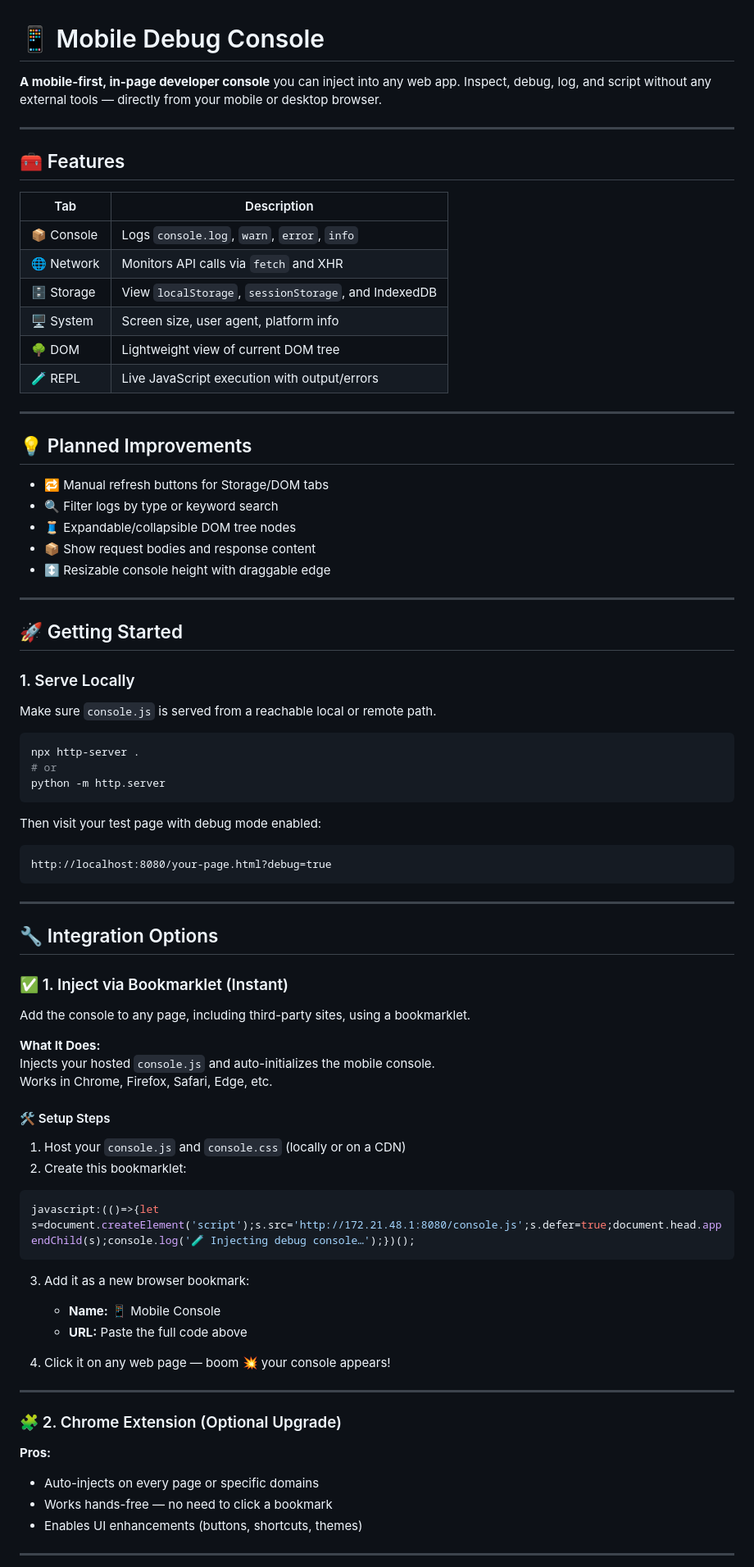
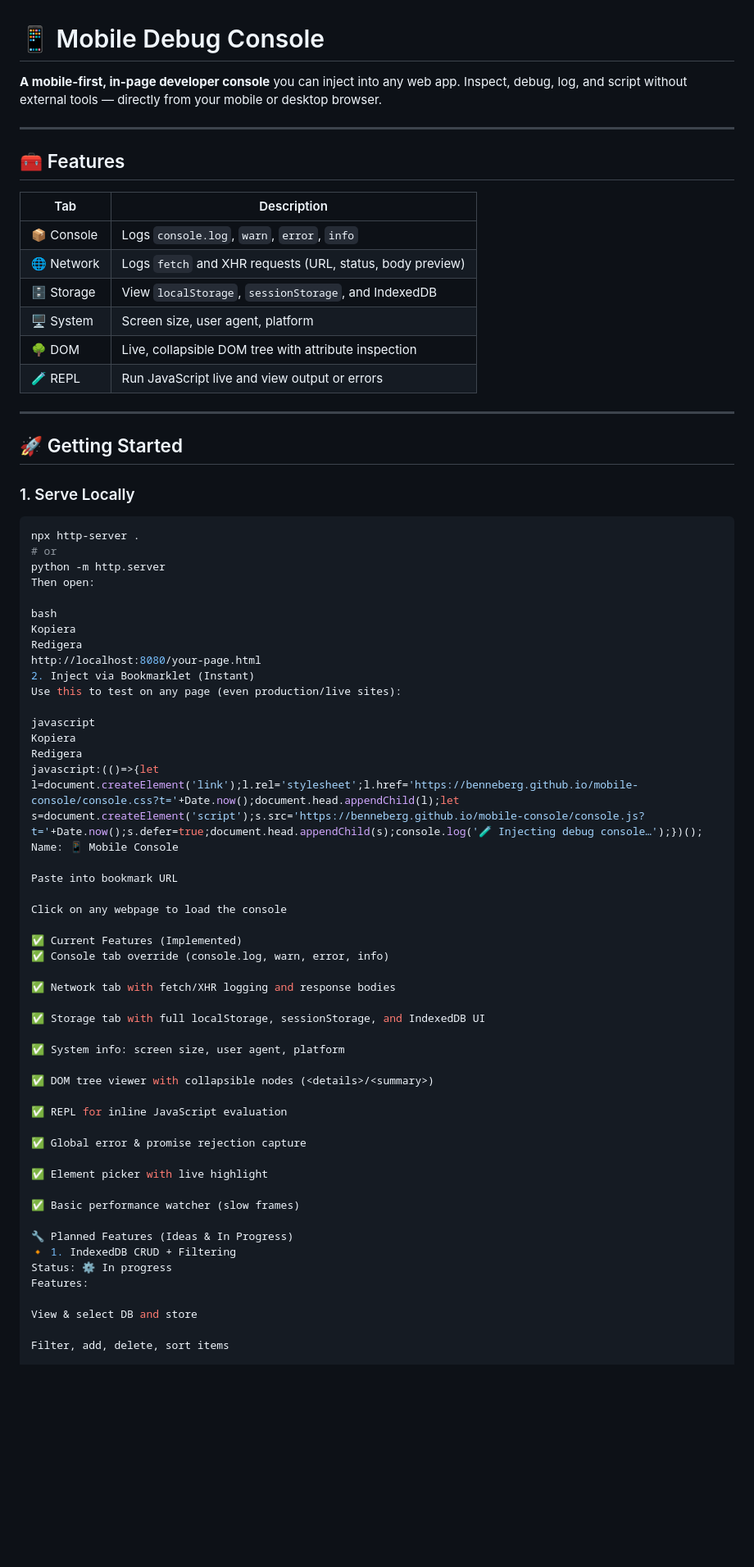
Before and after one commit to benneberg/mobile-console, a Markdown page: README.md, the part around one of its changes. Shown at 82% size. Drawn GitHub-style; blank space fills up the shorter version.

````diff
--- a/README.md
+++ b/README.md
@@ -1,29 +1,19 @@
 # 📱 Mobile Debug Console
 
-**A mobile-first, in-page developer console** you can inject into any web app. Inspect, debug, log, and script without any external tools — directly from your mobile or desktop browser.
+**A mobile-first, in-page developer console** you can inject into any web app. Inspect, debug, log, and script without external tools — directly from your mobile or desktop browser.
 
 ---
 
 ## 🧰 Features
 
-| Tab      | Description                                      |
-|----------|--------------------------------------------------|
-| 📦 Console  | Logs `console.log`, `warn`, `error`, `info`      |
-| 🌐 Network  | Monitors API calls via `fetch` and XHR           |
-| 🗄 Storage  | View `localStorage`, `sessionStorage`, and IndexedDB |
-| 🖥 System   | Screen size, user agent, platform info           |
-| 🌳 DOM      | Lightweight view of current DOM tree             |
-| 🧪 REPL     | Live JavaScript execution with output/errors      |
-
----
-
-## 💡 Planned Improvements
-
-- 🔁 Manual refresh buttons for Storage/DOM tabs
-- 🔍 Filter logs by type or keyword search
-- 🧵 Expandable/collapsible DOM tree nodes
-- 📦 Show request bodies and response content
-- ↕️ Resizable console height with draggable edge
+| Tab        | Description                                               |
+|------------|-----------------------------------------------------------|
+| 📦 Console | Logs `console.log`, `warn`, `error`, `info`               |
+| 🌐 Network | Logs `fetch` and XHR requests (URL, status, body preview) |
+| 🗄 Storage | View `localStorage`, `sessionStorage`, and IndexedDB      |
+| 🖥 System  | Screen size, user agent, platform                         |
+| 🌳 DOM     | Live, collapsible DOM tree with attribute inspection      |
+| 🧪 REPL    | Run JavaScript live and view output or errors             |
 
 ---
 
@@ -31,55 +21,54 @@
 
 ### 1. Serve Locally
 
-Make sure `console.js` is served from a reachable local or remote path.
-
 ```bash
 npx http-server .
 # or
 python -m http.server
-```
+Then open:
 
-Then visit your test page with debug mode enabled:
+bash
+Kopiera
+Redigera
+http://localhost:8080/your-page.html
+2. Inject via Bookmarklet (Instant)
+Use this to test on any page (even production/live sites):
 
-```
-http://localhost:8080/your-page.html?debug=true
-```
+javascript
+Kopiera
+Redigera
+javascript:(()=>{let l=document.createElement('link');l.rel='stylesheet';l.href='https://benneberg.github.io/mobile-console/console.css?t='+Date.now();document.head.appendChild(l);let s=document.createElement('script');s.src='https://benneberg.github.io/mobile-console/console.js?t='+Date.now();s.defer=true;document.head.appendChild(s);console.log('🧪 Injecting debug console…');})();
+Name: 📱 Mobile Console
 
----
+Paste into bookmark URL
 
-## 🔧 Integration Options
+Click on any webpage to load the console
 
-### ✅ 1. Inject via Bookmarklet (Instant)
+✅ Current Features (Implemented)
+✅ Console tab override (console.log, warn, error, info)
 
-Add the console to any page, including third-party sites, using a bookmarklet.
+✅ Network tab with fetch/XHR logging and response bodies
 
-**What It Does:**
-Injects your hosted `console.js` and auto-initializes the mobile console.
-Works in Chrome, Firefox, Safari, Edge, etc.
+✅ Storage tab with full localStorage, sessionStorage, and IndexedDB UI
 
-#### 🛠 Setup Steps
+✅ System info: screen size, user agent, platform
 
-1. Host your `console.js` and `console.css` (locally or on a CDN)
-2. Create this bookmarklet:
+✅ DOM tree viewer with collapsible nodes (<details>/<summary>)
 
-```javascript
-javascript:(()=>{let s=document.createElement('script');s.src='http://172.21.48.1:8080/console.js';s.defer=true;document.head.appendChild(s);console.log('🧪 Injecting debug console…');})();
-```
+✅ REPL for inline JavaScript evaluation
 
-3. Add it as a new browser bookmark:
-   - **Name:** 📱 Mobile Console
-   - **URL:** Paste the full code above
+✅ Global error & promise rejection capture
 
-4. Click it on any web page — boom 💥 your console appears!
+✅ Element picker with live highlight
 
----
+✅ Basic performance watcher (slow frames)
 
-### 🧩 2. Chrome Extension (Optional Upgrade)
+🔧 Planned Features (Ideas & In Progress)
+🔸 1. IndexedDB CRUD + Filtering
+Status: ⚙️ In progress
+Features:
 
-**Pros:**
-- Auto-injects on every page or specific domains
-- Works hands-free — no need to click a bookmark
-- Enables UI enhancements (buttons, shortcuts, themes)
+View & select DB and store
 
----
+Filter, add, delete, sort items
 
````
Also changed, not shown: other parts of README.md (+62 -141 lines).
